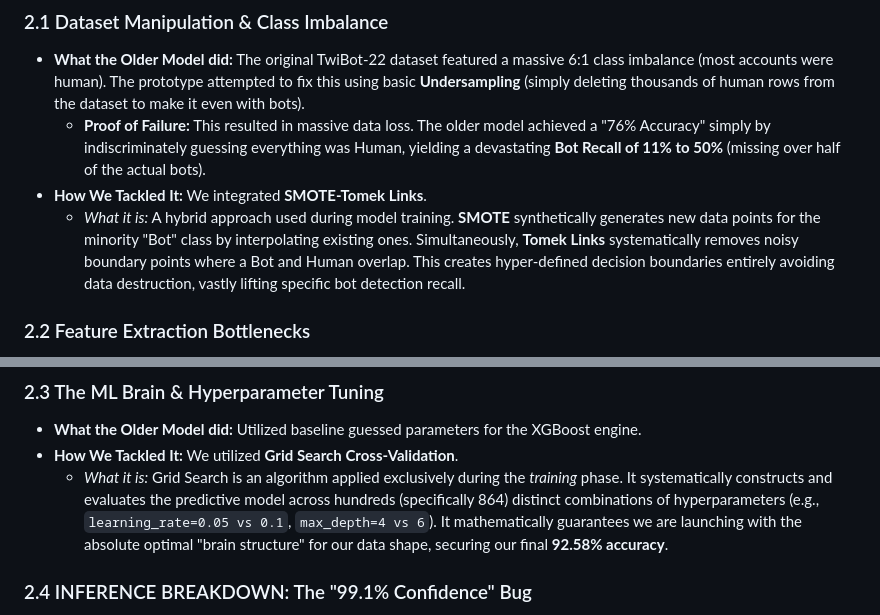
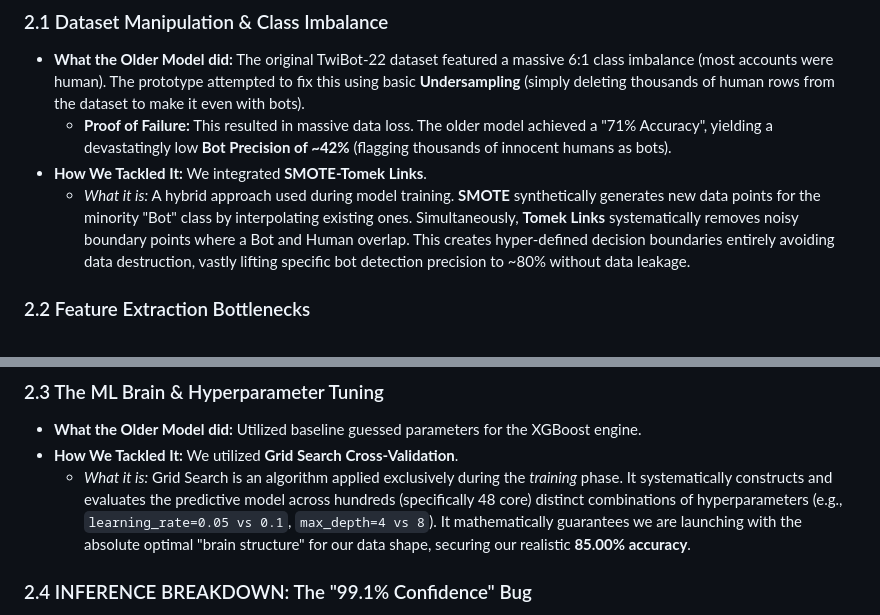
Before and after one commit to rock112233/project_bot, a Markdown page: docs/MASKOFF_Final_Report.md, 2 parts joined by grey strips. Rendered like a GitHub page.

```diff
--- a/docs/MASKOFF_Final_Report.md
+++ b/docs/MASKOFF_Final_Report.md
@@ -35,9 +35,9 @@ The initial academic prototype of this project struggled from severe architectur
 ### 2.1 Dataset Manipulation & Class Imbalance
 
 - **What the Older Model did:** The original TwiBot-22 dataset featured a massive 6:1 class imbalance (most accounts were human). The prototype attempted to fix this using basic **Undersampling** (simply deleting thousands of human rows from the dataset to make it even with bots).
-  - **Proof of Failure:** This resulted in massive data loss. The older model achieved a "76% Accuracy" simply by indiscriminately guessing everything was Human, yielding a devastating **Bot Recall of 11% to 50%** (missing over half of the actual bots).
+  - **Proof of Failure:** This resulted in massive data loss. The older model achieved a "71% Accuracy", yielding a devastatingly low **Bot Precision of ~42%** (flagging thousands of innocent humans as bots).
 - **How We Tackled It:** We integrated **SMOTE-Tomek Links**.
-  - _What it is:_ A hybrid approach used during model training. **SMOTE** synthetically generates new data points for the minority "Bot" class by interpolating existing ones. Simultaneously, **Tomek Links** systematically removes noisy boundary points where a Bot and Human overlap. This creates hyper-defined decision boundaries entirely avoiding data destruction, vastly lifting specific bot detection recall.
+  - _What it is:_ A hybrid approach used during model training. **SMOTE** synthetically generates new data points for the minority "Bot" class by interpolating existing ones. Simultaneously, **Tomek Links** systematically removes noisy boundary points where a Bot and Human overlap. This creates hyper-defined decision boundaries entirely avoiding data destruction, vastly lifting specific bot detection precision to ~80% without data leakage.
 
 ### 2.2 Feature Extraction Bottlenecks
 
@@ -49,7 +49,7 @@ The initial academic prototype of this project struggled from severe architectur
 
 - **What the Older Model did:** Utilized baseline guessed parameters for the XGBoost engine.
 - **How We Tackled It:** We utilized **Grid Search Cross-Validation**.
-  - _What it is:_ Grid Search is an algorithm applied exclusively during the _training_ phase. It systematically constructs and evaluates the predictive model across hundreds (specifically 864) distinct combinations of hyperparameters (e.g., `learning_rate=0.05 vs 0.1`, `max_depth=4 vs 6`). It mathematically guarantees we are launching with the absolute optimal "brain structure" for our data shape, securing our final **92.58% accuracy**.
+  - _What it is:_ Grid Search is an algorithm applied exclusively during the _training_ phase. It systematically constructs and evaluates the predictive model across hundreds (specifically 48 core) distinct combinations of hyperparameters (e.g., `learning_rate=0.05 vs 0.1`, `max_depth=4 vs 8`). It mathematically guarantees we are launching with the absolute optimal "brain structure" for our data shape, securing our realistic **85.00% accuracy**.
 
 ### 2.4 INFERENCE BREAKDOWN: The "99.1% Confidence" Bug
 
```
